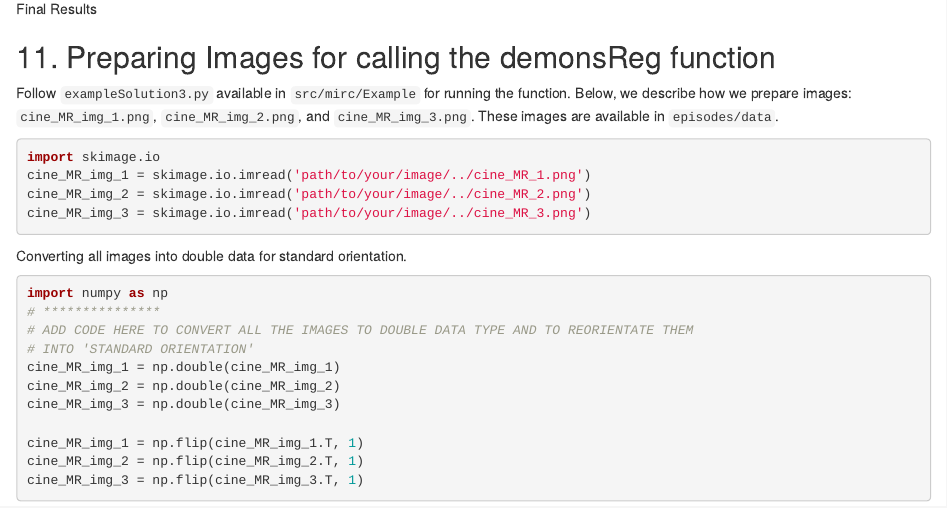
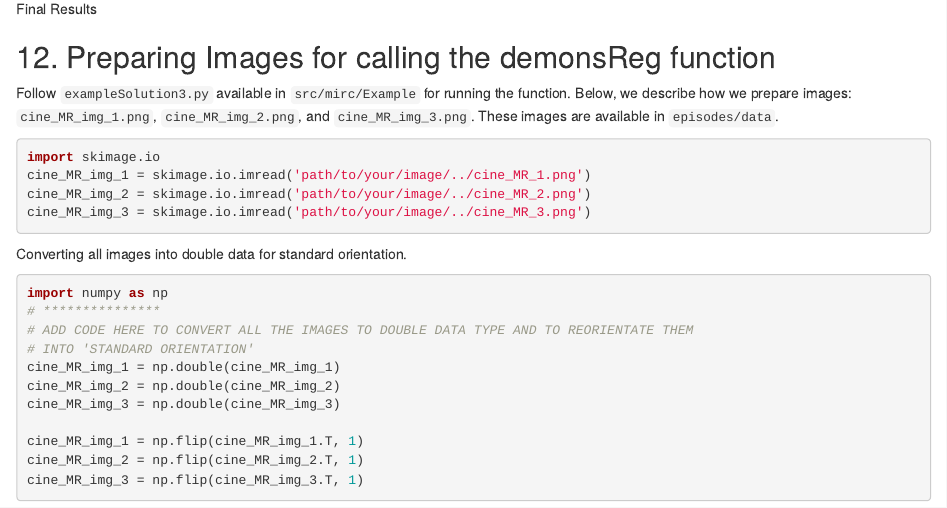
Before and after one commit to HealthBioscienceIDEAS/Medical-Image-Registration-Short-Course, an R Markdown document (episodes/excthreesteps.Rmd): the page in a window 1100 px wide, from 10760 px down before the commit and from 10540 px down after it, so that both start at the same text. Rendered offline with R 4.5, knitr and Pandoc, with nearby package versions.

Commit message:
adding video to show how final display looks like

````diff
--- a/episodes/excthreesteps.Rmd
+++ b/episodes/excthreesteps.Rmd
@@ -473,11 +473,9 @@ In this step, we visualise the final results of the image registration process.
     plt.show()
 ```
 
-![Final Results](fig/final_output.png)
+![Final Results](fig/final_results_vid.mp4)
 
-
-
-## 11. Preparing Images for calling the demonsReg function
+## 12. Preparing Images for calling the demonsReg function
 
 Follow `exampleSolution3.py` available in `src/mirc/Example` for running the function. Below, we describe how we prepare images: `cine_MR_img_1.png`, `cine_MR_img_2.png`, and `cine_MR_img_3.png`. These images are available in `episodes/data`.
 
````
Also changed, not shown: 1 other file.
